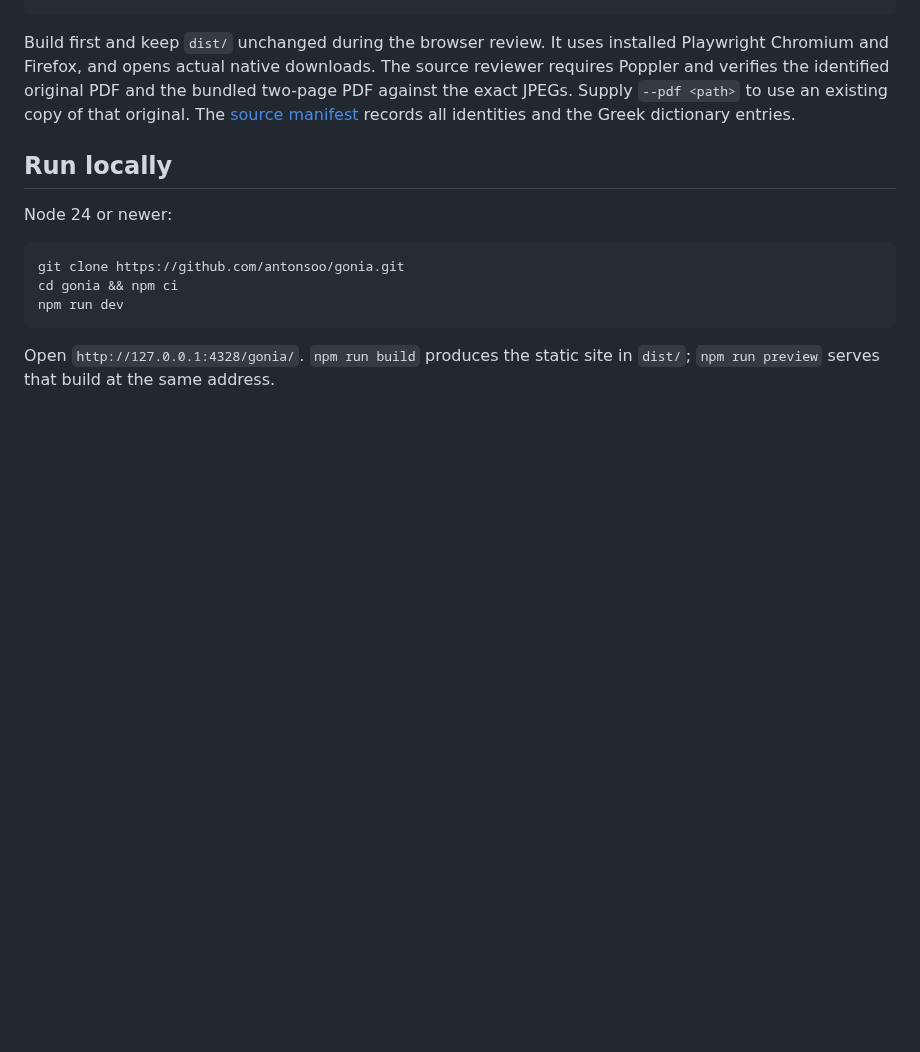
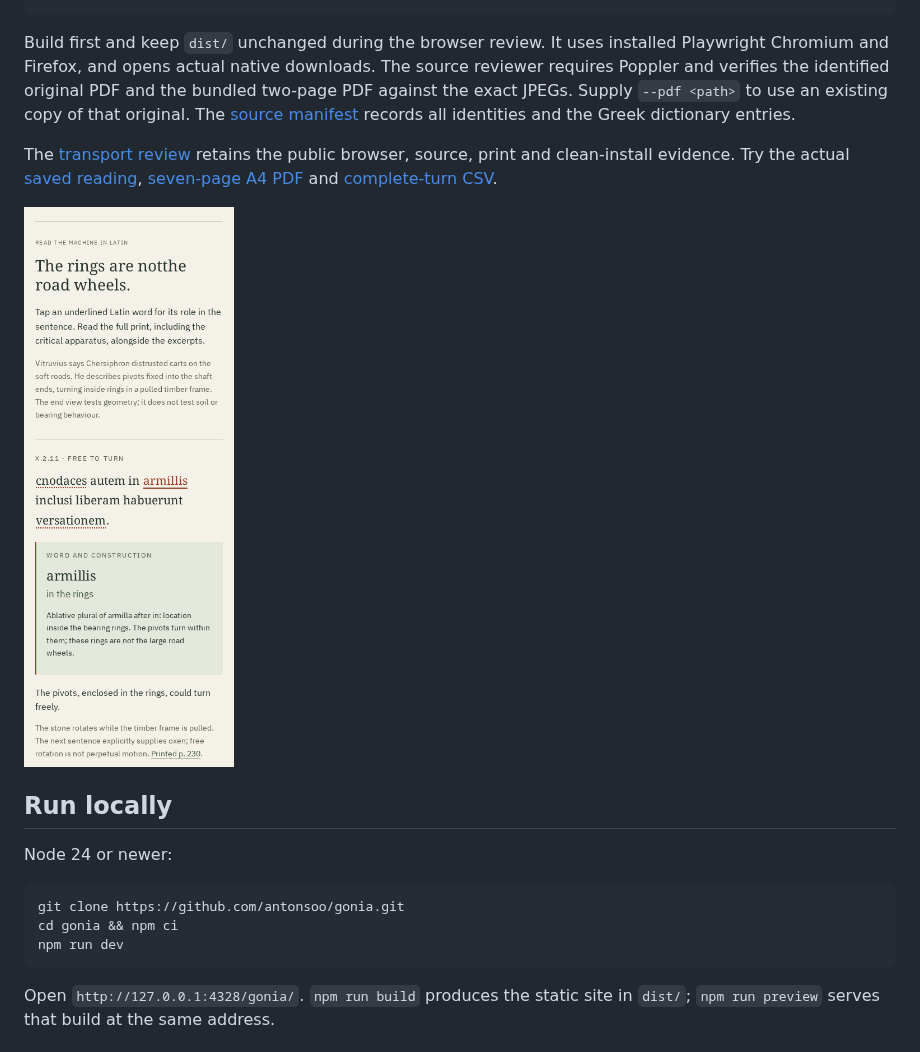
Before and after one commit to antonsoo/gonia, a Markdown page: README.md, the part around the change. GitHub-like rendering; pictures changed too: docs/assets/transport-375-language.png (added); blank space fills up the shorter version.

Commit message:
docs: retain public transport readings and independent workflow evidence

```diff
--- a/README.md
+++ b/README.md
@@ -224,6 +224,12 @@ and the bundled two-page PDF against the exact JPEGs. Supply `--pdf <path>` to
 use an existing copy of that original. The [source manifest](docs/transport-source-identities.json)
 records all identities and the Greek dictionary entries.
 
+The [transport review](docs/transport-review.md) retains the public browser,
+source, print and clean-install evidence. Try the actual [saved reading](examples/transport-reading.html),
+[seven-page A4 PDF](examples/transport-reading.pdf) and [complete-turn CSV](examples/transport-paconius.csv).
+
+![A Latin word explanation kept next to its sentence](docs/assets/transport-375-language.png)
+
 ## Run locally
 
 Node 24 or newer:
```
Also changed, not shown: docs/transport-review.md (added, +95 -0 lines), docs/assets/transport-1440-language.png (added), docs/assets/transport-1440-workshop.png (added), docs/assets/transport-375-workshop.png (added), 13 other files.
